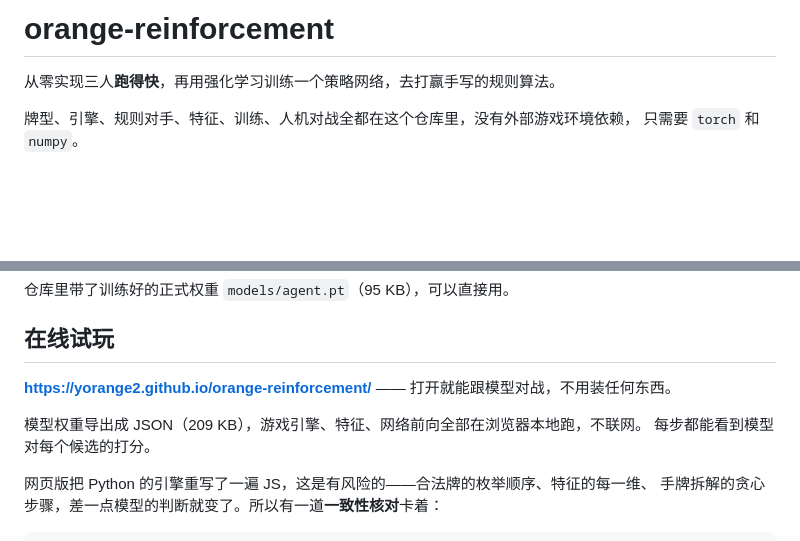
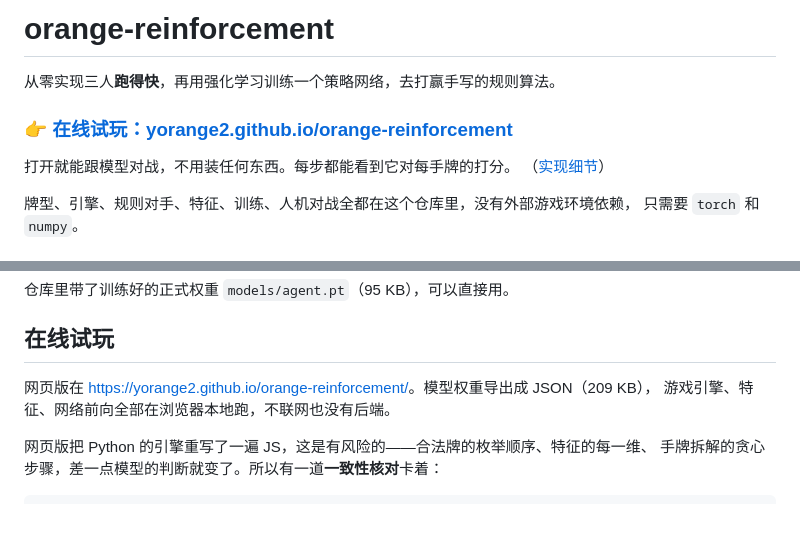
Before and after one commit to yorange2/orange-reinforcement, a Markdown page: README.md, 2 parts joined by grey strips. GitHub-like rendering; blank space fills up the shorter version.

Commit message:
README 顶部加在线试玩入口
标题下第一屏就给出网页版链接，中间那节只留实现细节，避免重复。

Co-Authored-By: Claude Opus 5 <noreply@anthropic.com>

```diff
--- a/README.md
+++ b/README.md
@@ -1,6 +1,11 @@
 # orange-reinforcement
 
 从零实现三人**跑得快**，再用强化学习训练一个策略网络，去打赢手写的规则算法。
+
+### 👉 [在线试玩：yorange2.github.io/orange-reinforcement](https://yorange2.github.io/orange-reinforcement/)
+
+打开就能跟模型对战，不用装任何东西。每步都能看到它对每手牌的打分。
+（[实现细节](#在线试玩)）
 
 牌型、引擎、规则对手、特征、训练、人机对战全都在这个仓库里，没有外部游戏环境依赖，
 只需要 `torch` 和 `numpy`。
@@ -158,10 +163,8 @@ python3 -m venv .venv
 
 ## 在线试玩
 
-**<https://yorange2.github.io/orange-reinforcement/>** —— 打开就能跟模型对战，不用装任何东西。
-
-模型权重导出成 JSON（209 KB），游戏引擎、特征、网络前向全部在浏览器本地跑，不联网。
-每步都能看到模型对每个候选的打分。
+网页版在 <https://yorange2.github.io/orange-reinforcement/>。模型权重导出成 JSON（209 KB），
+游戏引擎、特征、网络前向全部在浏览器本地跑，不联网也没有后端。
 
 网页版把 Python 的引擎重写了一遍 JS，这是有风险的——合法牌的枚举顺序、特征的每一维、
 手牌拆解的贪心步骤，差一点模型的判断就变了。所以有一道**一致性核对**卡着：
```
